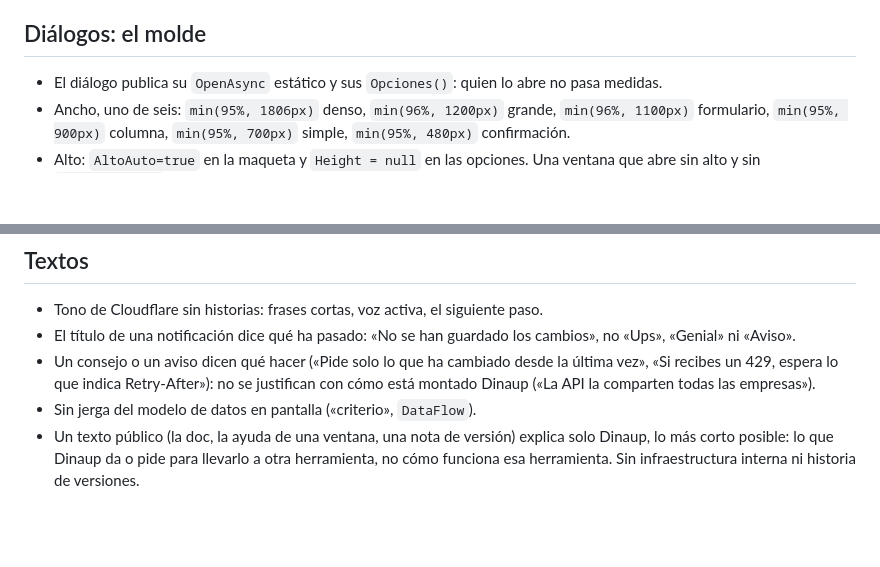
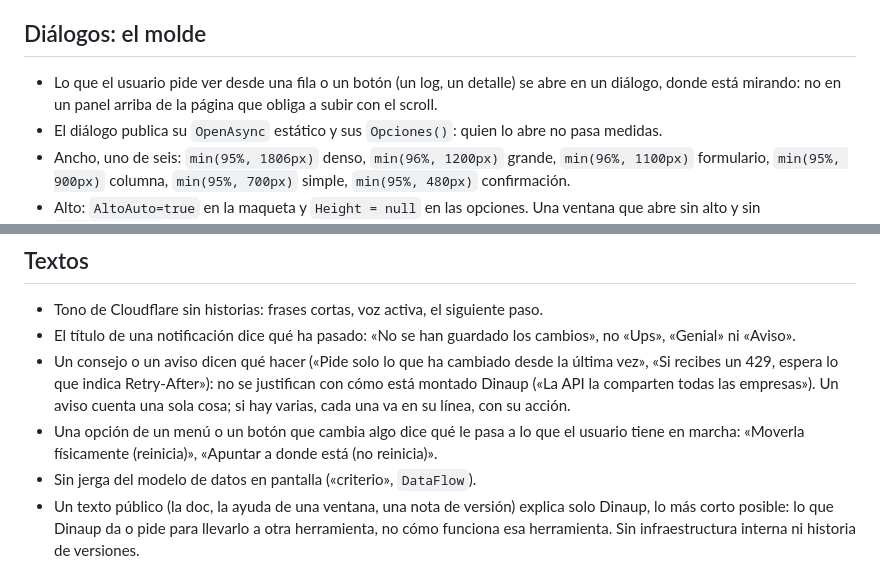
Before and after one commit to DinaupSoftware/DinaZen, a Markdown page: .claude/rules/razor.md, 2 parts joined by grey strips. Drawn GitHub-style; blank space fills up the shorter version.

```diff
--- a/.claude/rules/razor.md
+++ b/.claude/rules/razor.md
@@ -42,6 +42,7 @@ Resumen de doc-in: `codigo/reglas-criticas-ui`, `codigo/dialogos-play`, `codigo/
 
 ## Diálogos: el molde
 
+- Lo que el usuario pide ver desde una fila o un botón (un log, un detalle) se abre en un diálogo, donde está mirando: no en un panel arriba de la página que obliga a subir con el scroll.
 - El diálogo publica su `OpenAsync` estático y sus `Opciones()`: quien lo abre no pasa medidas.
 - Ancho, uno de seis: `min(95%, 1806px)` denso, `min(96%, 1200px)` grande, `min(96%, 1100px)` formulario, `min(95%, 900px)` columna, `min(95%, 700px)` simple, `min(95%, 480px)` confirmación.
 - Alto: `AltoAuto=true` en la maqueta y `Height = null` en las opciones. Una ventana que abre sin alto y sin `AltoAuto=true` se queda en 150 px, el mínimo de Radzen. Un alto fijo lleva un comentario con el motivo.
@@ -67,7 +68,8 @@ Resumen de doc-in: `codigo/reglas-criticas-ui`, `codigo/dialogos-play`, `codigo/
 
 - Tono de Cloudflare sin historias: frases cortas, voz activa, el siguiente paso.
 - El título de una notificación dice qué ha pasado: «No se han guardado los cambios», no «Ups», «Genial» ni «Aviso».
-- Un consejo o un aviso dicen qué hacer («Pide solo lo que ha cambiado desde la última vez», «Si recibes un 429, espera lo que indica Retry-After»): no se justifican con cómo está montado Dinaup («La API la comparten todas las empresas»).
+- Un consejo o un aviso dicen qué hacer («Pide solo lo que ha cambiado desde la última vez», «Si recibes un 429, espera lo que indica Retry-After»): no se justifican con cómo está montado Dinaup («La API la comparten todas las empresas»). Un aviso cuenta una sola cosa; si hay varias, cada una va en su línea, con su acción.
+- Una opción de un menú o un botón que cambia algo dice qué le pasa a lo que el usuario tiene en marcha: «Moverla físicamente (reinicia)», «Apuntar a donde está (no reinicia)».
 - Sin jerga del modelo de datos en pantalla («criterio», `DataFlow`).
 - Un texto público (la doc, la ayuda de una ventana, una nota de versión) explica solo Dinaup, lo más corto posible: lo que Dinaup da o pide para llevarlo a otra herramienta, no cómo funciona esa herramienta. Sin infraestructura interna ni historia de versiones.
 - Un vídeo y su descripción se despiden solo con «Pruébalo en dinaup.com»: sin mandar a otro dominio (go.dinaup.com) ni pedir que se suscriban.
```
Also changed, not shown: .claude/rules/codigo.md (+11 -6 lines), .claude/rules/publicar.md (added, +13 -0 lines).
